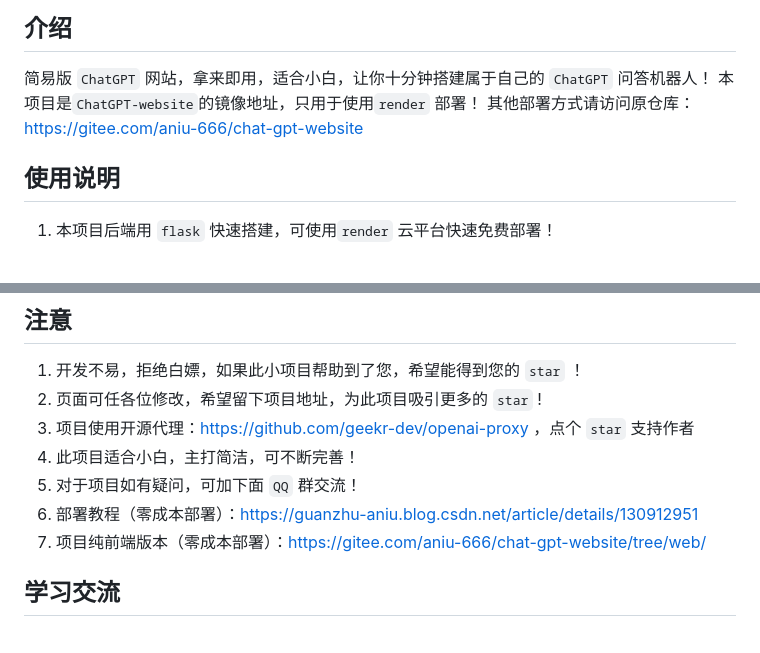
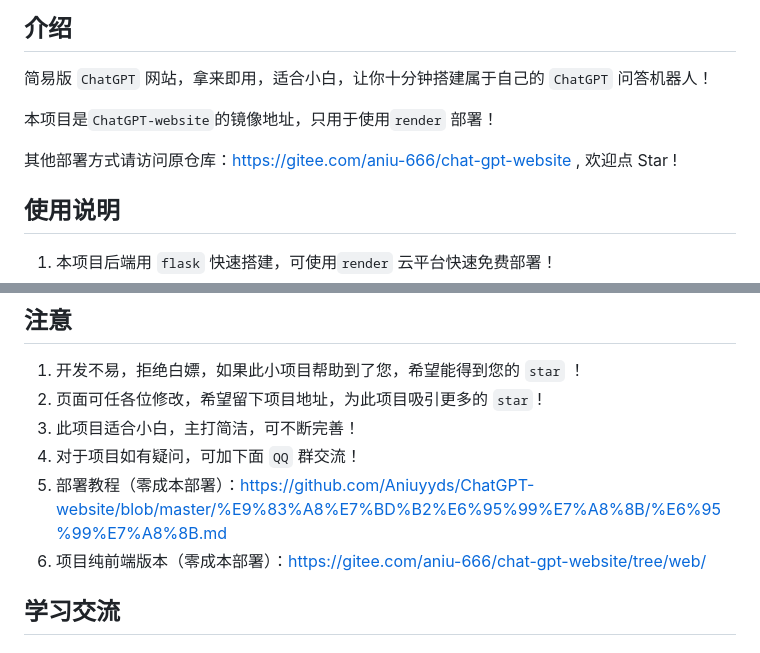
Before and after one commit to Aniuyyds/ChatGPT-website, a Markdown page: README.md, 2 parts joined by grey strips. Drawn GitHub-style.

```diff
--- a/README.md
+++ b/README.md
@@ -3,9 +3,10 @@
 ## 介绍
 
 简易版 `ChatGPT` 网站，拿来即用，适合小白，让你十分钟搭建属于自己的 `ChatGPT` 问答机器人！
+
 本项目是`ChatGPT-website`的镜像地址，只用于使用`render` 部署！
-其他部署方式请访问原仓库：https://gitee.com/aniu-666/chat-gpt-website
 
+其他部署方式请访问原仓库：https://gitee.com/aniu-666/chat-gpt-website , 欢迎点 Star !
 ## 使用说明
 
 1. 本项目后端用 `flask` 快速搭建，可使用`render` 云平台快速免费部署！
@@ -37,10 +38,9 @@
 
 1. 开发不易，拒绝白嫖，如果此小项目帮助到了您，希望能得到您的 `star` ！
 2. 页面可任各位修改，希望留下项目地址，为此项目吸引更多的 `star` !
-3. 项目使用开源代理：[https://github.com/geekr-dev/openai-proxy](https://github.com/geekr-dev/openai-proxy) ，点个 `star` 支持作者
-4. 此项目适合小白，主打简洁，可不断完善！
-5. 对于项目如有疑问，可加下面 `QQ` 群交流！
-6. 部署教程（零成本部署）：https://guanzhu-aniu.blog.csdn.net/article/details/130912951
+3. 此项目适合小白，主打简洁，可不断完善！
+4. 对于项目如有疑问，可加下面 `QQ` 群交流！
+5. 部署教程（零成本部署）：https://github.com/Aniuyyds/ChatGPT-website/blob/master/%E9%83%A8%E7%BD%B2%E6%95%99%E7%A8%8B/%E6%95%99%E7%A8%8B.md
 7. 项目纯前端版本（零成本部署）：https://gitee.com/aniu-666/chat-gpt-website/tree/web/
 
 ## 学习交流
```
